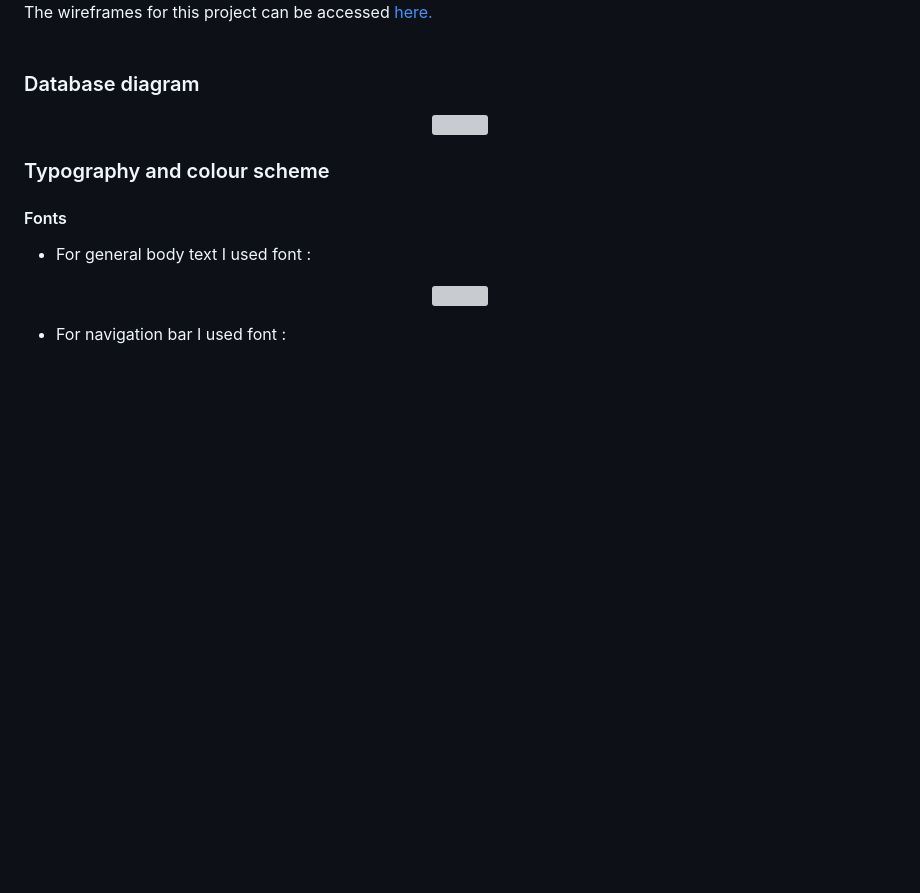
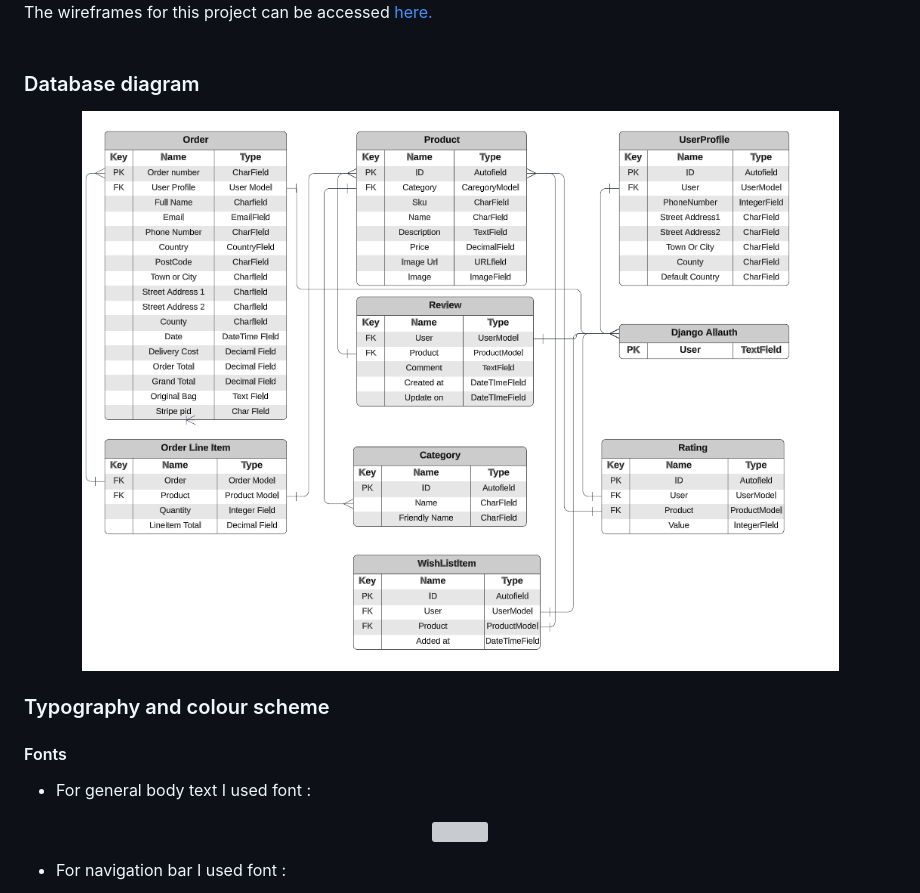
Before and after one commit to MichalPokojny/CI_project_5_bartender_box, a Markdown page: README.md, the part around the change. GitHub-like rendering; pictures changed too: assets/readme/database_diagram.jpg (added); blank space fills up the shorter version; grey boxes are pictures that could not be loaded.

Commit message:
add database diagram

```diff
--- a/README.md
+++ b/README.md
@@ -131,7 +131,7 @@ The wireframes for this project can be accessed [here.](./WIREFRAMES.md)
 ### Database diagram
 
 <p align="center">
-<img src="./assets/other/database_diagram.png">
+<img src="./assets/readme/database_diagram.jpg">
 </p>
 
 ### Typography and colour scheme
```
Also changed, not shown: FEATURES.md (+0 -2 lines), 1 other file.
